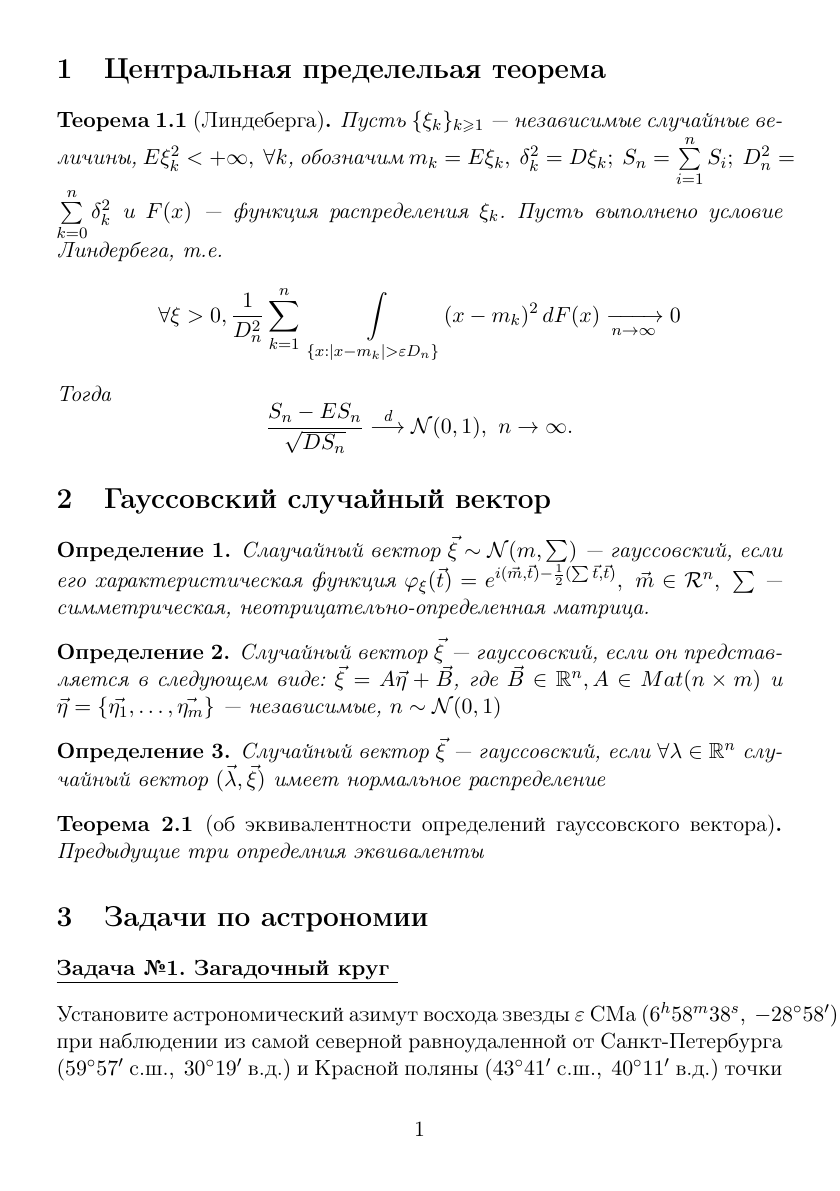
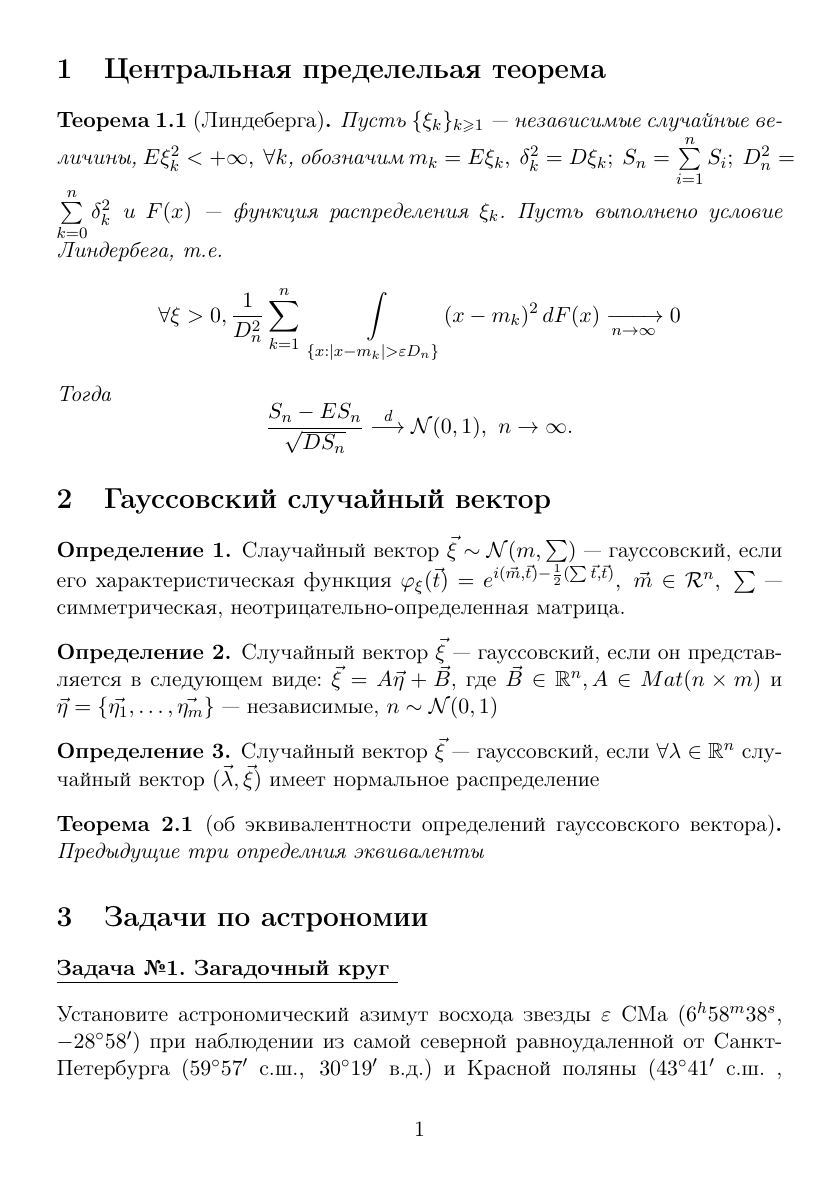
Before and after one commit to mipt-diht/mipt-latex-fall2018-queize, a LaTeX document (tex2.tex): page 1 of 2 before the commit and page 1 of 3 after it. Compiled offline with pdfLaTeX.

Commit message:
Update tex2.tex

```diff
--- a/tex2.tex
+++ b/tex2.tex
@@ -10,15 +10,15 @@
 \usepackage[
 left	= 1cm,
 right	= 1cm,
-top		= 1cm,
+top	= 1cm,
 bottom	= 2cm
 ]{geometry}
 \newcounter{abc}
 \setcounter{abc}{2}
 \newtheorem{theorem}{Теорема}[section]
-\newtheorem{definition}{Определение}
+\theoremstyle{definition}\newtheorem{definition}{Определение}
 \newcounter{Number}[section]
-\newenvironment{tasks}[1]{\stepcounter{Number} \underline{\textbf{Задача №\arabic{Number}. #1 }}  \\[8pt]}{\noindent \\}
+\newenvironment{tasks}[1]{\stepcounter{Number} \underline{\textbf{Задача №\arabic{Number}. #1 }} \\[8pt]}{\\}
 
 
 \begin{document}
```
Also changed, not shown: tex2.tex (3 more changed lines).
